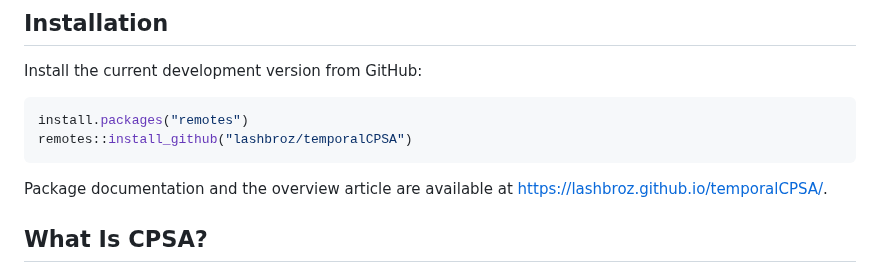
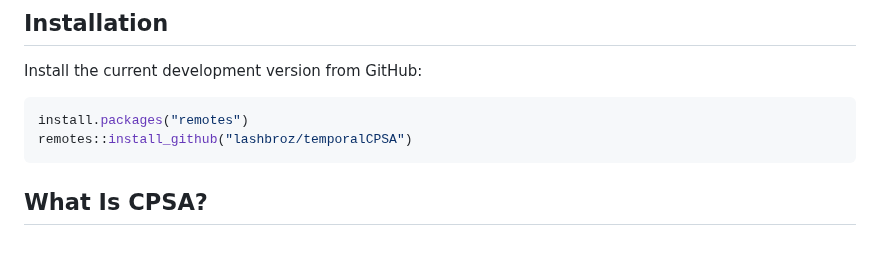
Before and after one commit to lashbroz/temporalCPSA, a Markdown page: README.md, the part around the change. Rendered like a GitHub page; blank space fills up the shorter version.

Commit message:
Remove unavailable documentation site link

````diff
--- a/README.md
+++ b/README.md
@@ -10,9 +10,6 @@ Install the current development version from GitHub:
 install.packages("remotes")
 remotes::install_github("lashbroz/temporalCPSA")
 ```
-
-Package documentation and the overview article are available at
-<https://lashbroz.github.io/temporalCPSA/>.
 
 ## What Is CPSA?
 
````
